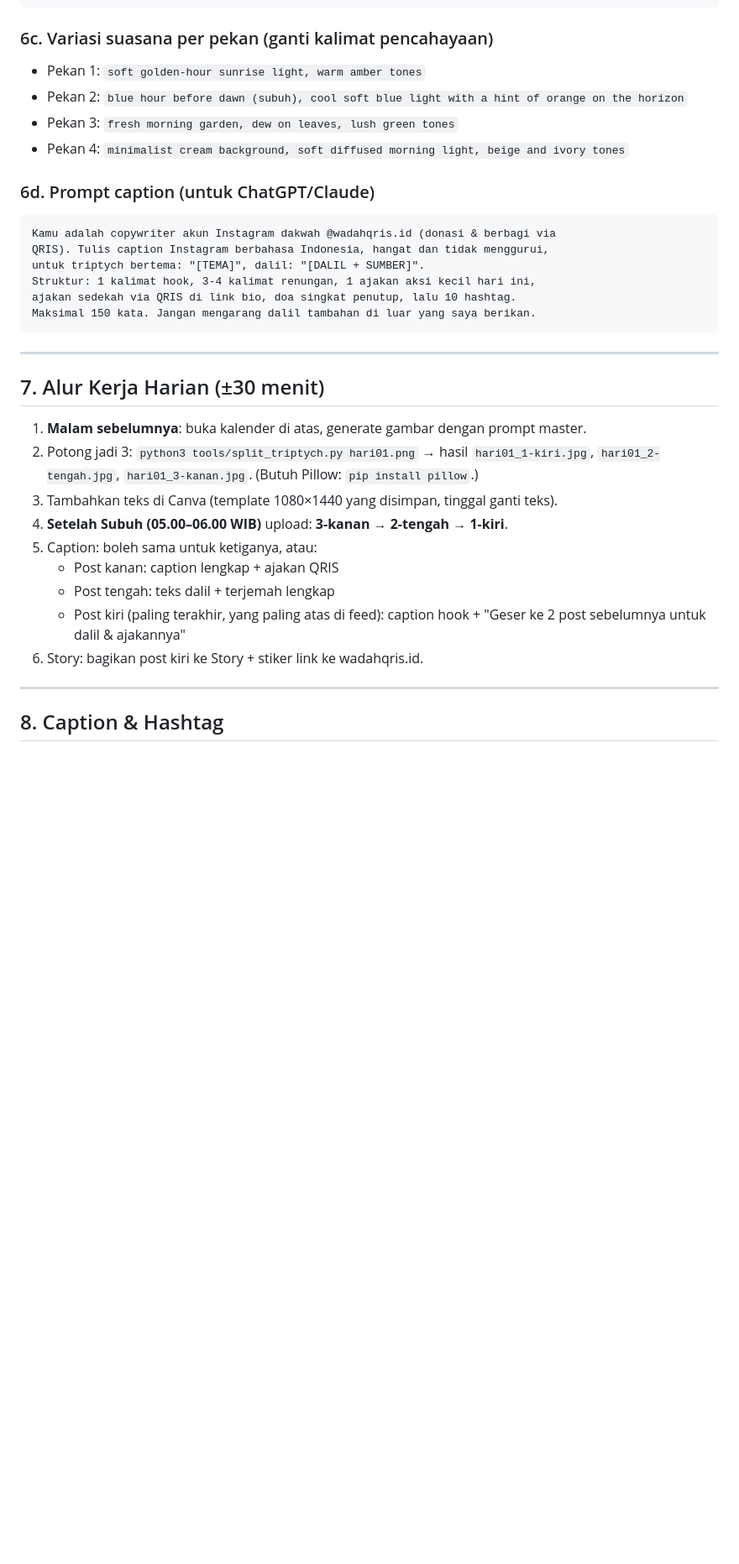
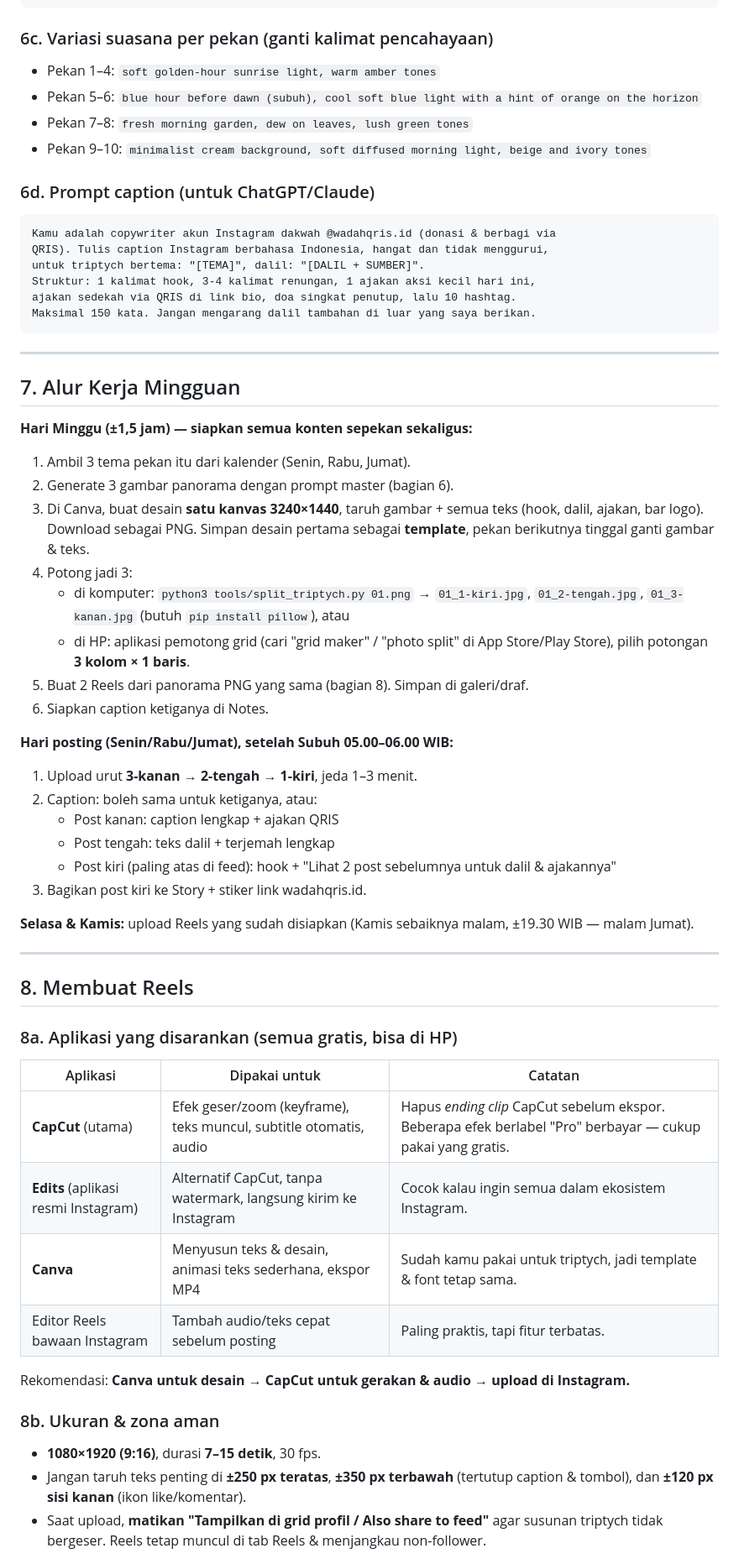
Before and after one commit to 2013tib-droid/Sedekahsubuh, a Markdown page: RANCANGAN-KONTEN.md, the part around one of its changes. Shown at 84% size. Rendered like a GitHub page; blank space fills up the shorter version.

Commit message:
Ubah jadwal jadi triptych Senin-Rabu-Jumat, tambah panduan Reels
Co-Authored-By: Claude Opus 5.5 <noreply@anthropic.com>
Claude-Session: https://claude.ai/code/session_01BcioTmefGL5Gpmn3e4Lfwh

```diff
--- a/RANCANGAN-KONTEN.md
+++ b/RANCANGAN-KONTEN.md
@@ -309,10 +330,10 @@ no people's faces.
 
 ### 6c. Variasi suasana per pekan (ganti kalimat pencahayaan)
 
-- Pekan 1: `soft golden-hour sunrise light, warm amber tones`
-- Pekan 2: `blue hour before dawn (subuh), cool soft blue light with a hint of orange on the horizon`
-- Pekan 3: `fresh morning garden, dew on leaves, lush green tones`
-- Pekan 4: `minimalist cream background, soft diffused morning light, beige and ivory tones`
+- Pekan 1–4: `soft golden-hour sunrise light, warm amber tones`
+- Pekan 5–6: `blue hour before dawn (subuh), cool soft blue light with a hint of orange on the horizon`
+- Pekan 7–8: `fresh morning garden, dew on leaves, lush green tones`
+- Pekan 9–10: `minimalist cream background, soft diffused morning light, beige and ivory tones`
 
 ### 6d. Prompt caption (untuk ChatGPT/Claude)
 
@@ -327,19 +348,45 @@ Maksimal 150 kata. Jangan mengarang dalil tambahan di luar yang saya berikan.
 
 ---
 
-## 7. Alur Kerja Harian (±30 menit)
+## 7. Alur Kerja Mingguan
 
-1. **Malam sebelumnya**: buka kalender di atas, generate gambar dengan prompt master.
-2. Potong jadi 3: `python3 tools/split_triptych.py hari01.png` → hasil `hari01_1-kiri.jpg`, `hari01_2-tengah.jpg`, `hari01_3-kanan.jpg`.
-   (Butuh Pillow: `pip install pillow`.)
-3. Tambahkan teks di Canva (template 1080×1440 yang disimpan, tinggal ganti teks).
-4. **Setelah Subuh (05.00–06.00 WIB)** upload: **3-kanan → 2-tengah → 1-kiri**.
-5. Caption: boleh sama untuk ketiganya, atau:
+**Hari Minggu (±1,5 jam) — siapkan semua konten sepekan sekaligus:**
+1. Ambil 3 tema pekan itu dari kalender (Senin, Rabu, Jumat).
+2. Generate 3 gambar panorama dengan prompt master (bagian 6).
+3. Di Canva, buat desain **satu kanvas 3240×1440**, taruh gambar + semua teks (hook, dalil, ajakan, bar logo). Download sebagai PNG. Simpan desain pertama sebagai **template**, pekan berikutnya tinggal ganti gambar & teks.
+4. Potong jadi 3:
+   - di komputer: `python3 tools/split_triptych.py 01.png` → `01_1-kiri.jpg`, `01_2-tengah.jpg`, `01_3-kanan.jpg` (butuh `pip install pillow`), atau
+   - di HP: aplikasi pemotong grid (cari "grid maker" / "photo split" di App Store/Play Store), pilih potongan **3 kolom × 1 baris**.
+5. Buat 2 Reels dari panorama PNG yang sama (bagian 8). Simpan di galeri/draf.
+6. Siapkan caption ketiganya di Notes.
+
+**Hari posting (Senin/Rabu/Jumat), setelah Subuh 05.00–06.00 WIB:**
+1. Upload urut **3-kanan → 2-tengah → 1-kiri**, jeda 1–3 menit.
+2. Caption: boleh sama untuk ketiganya, atau:
    - Post kanan: caption lengkap + ajakan QRIS
    - Post tengah: teks dalil + terjemah lengkap
-   - Post kiri (paling terakhir, yang paling atas di feed): caption hook + "Geser ke 2 post sebelumnya untuk dalil & ajakannya"
-6. Story: bagikan post kiri ke Story + stiker link ke wadahqris.id.
+   - Post kiri (paling atas di feed): hook + "Lihat 2 post sebelumnya untuk dalil & ajakannya"
+3. Bagikan post kiri ke Story + stiker link wadahqris.id.
+
+**Selasa & Kamis:** upload Reels yang sudah disiapkan (Kamis sebaiknya malam, ±19.30 WIB — malam Jumat).
 
 ---
 
-## 8. Caption & Hashtag
+## 8. Membuat Reels
+
+### 8a. Aplikasi yang disarankan (semua gratis, bisa di HP)
+
+| Aplikasi | Dipakai untuk | Catatan |
+|---|---|---|
+| **CapCut** (utama) | Efek geser/zoom (keyframe), teks muncul, subtitle otomatis, audio | Hapus *ending clip* CapCut sebelum ekspor. Beberapa efek berlabel "Pro" berbayar — cukup pakai yang gratis. |
+| **Edits** (aplikasi resmi Instagram) | Alternatif CapCut, tanpa watermark, langsung kirim ke Instagram | Cocok kalau ingin semua dalam ekosistem Instagram. |
+| **Canva** | Menyusun teks & desain, animasi teks sederhana, ekspor MP4 | Sudah kamu pakai untuk triptych, jadi template & font tetap sama. |
+| Editor Reels bawaan Instagram | Tambah audio/teks cepat sebelum posting | Paling praktis, tapi fitur terbatas. |
+
+Rekomendasi: **Canva untuk desain → CapCut untuk gerakan & audio → upload di Instagram.**
+
+### 8b. Ukuran & zona aman
+- **1080×1920 (9:16)**, durasi **7–15 detik**, 30 fps.
+- Jangan taruh teks penting di **±250 px teratas**, **±350 px terbawah** (tertutup caption & tombol), dan **±120 px sisi kanan** (ikon like/komentar).
+- Saat upload, **matikan "Tampilkan di grid profil / Also share to feed"** agar susunan triptych tidak bergeser. Reels tetap muncul di tab Reels & menjangkau non-follower.
+
```
Also changed, not shown: other parts of RANCANGAN-KONTEN.md (+227 -171 lines).
